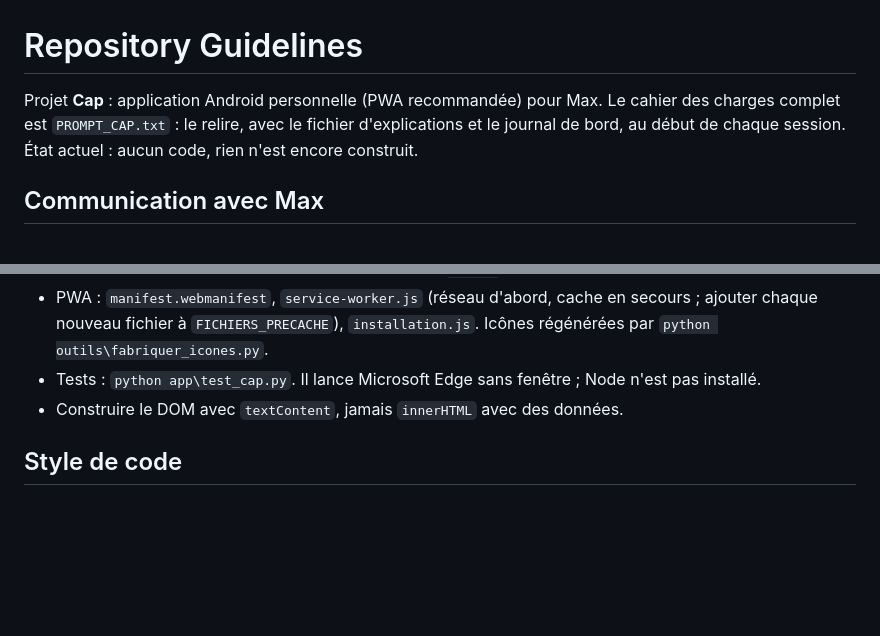
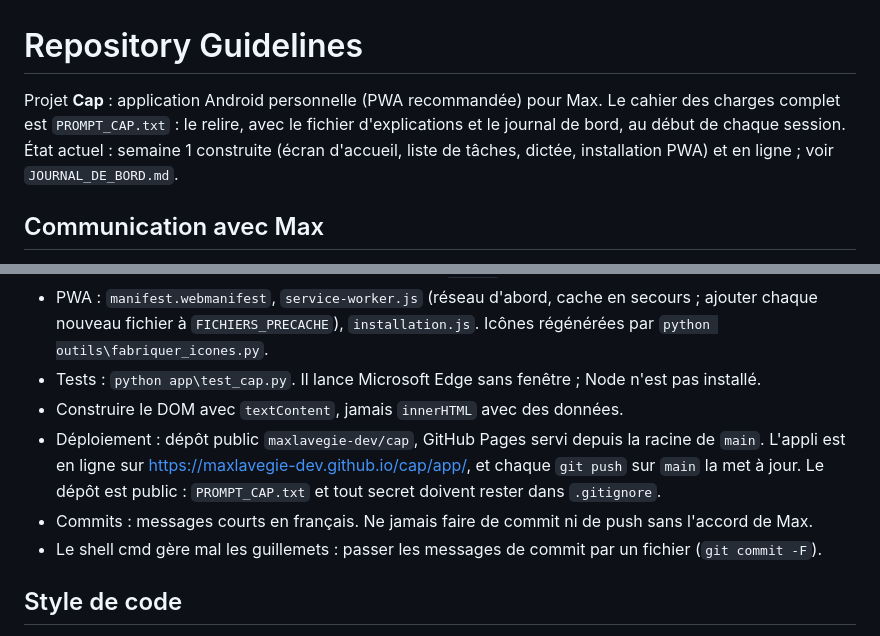
Before and after one commit to maxlavegie-dev/cap, a Markdown page: AGENTS.md, 2 parts joined by grey strips. GitHub-like rendering; blank space fills up the shorter version.

```diff
--- a/AGENTS.md
+++ b/AGENTS.md
@@ -1,6 +1,6 @@
 # Repository Guidelines
 
-Projet **Cap** : application Android personnelle (PWA recommandée) pour Max. Le cahier des charges complet est `PROMPT_CAP.txt` : le relire, avec le fichier d'explications et le journal de bord, au début de chaque session. État actuel : aucun code, rien n'est encore construit.
+Projet **Cap** : application Android personnelle (PWA recommandée) pour Max. Le cahier des charges complet est `PROMPT_CAP.txt` : le relire, avec le fichier d'explications et le journal de bord, au début de chaque session. État actuel : semaine 1 construite (écran d'accueil, liste de tâches, dictée, installation PWA) et en ligne ; voir `JOURNAL_DE_BORD.md`.
 
 ## Communication avec Max
 - Max n'est pas développeur et dicte à la voix. Lui parler en français, en le tutoyant, simplement, sans jargon. Une seule question à la fois, réponses courtes, toujours la vérité.
@@ -29,6 +29,9 @@ Projet **Cap** : application Android personnelle (PWA recommandée) pour Max. Le
 - PWA : `manifest.webmanifest`, `service-worker.js` (réseau d'abord, cache en secours ; ajouter chaque nouveau fichier à `FICHIERS_PRECACHE`), `installation.js`. Icônes régénérées par `python outils\fabriquer_icones.py`.
 - Tests : `python app\test_cap.py`. Il lance Microsoft Edge sans fenêtre ; Node n'est pas installé.
 - Construire le DOM avec `textContent`, jamais `innerHTML` avec des données.
+- Déploiement : dépôt public `maxlavegie-dev/cap`, GitHub Pages servi depuis la racine de `main`. L'appli est en ligne sur https://maxlavegie-dev.github.io/cap/app/, et chaque `git push` sur `main` la met à jour. Le dépôt est public : `PROMPT_CAP.txt` et tout secret doivent rester dans `.gitignore`.
+- Commits : messages courts en français. Ne jamais faire de commit ni de push sans l'accord de Max.
+- Le shell cmd gère mal les guillemets : passer les messages de commit par un fichier (`git commit -F`).
 
 ## Style de code
 - Scripts simples, un seul but chacun. Commentaires en français.
```
Also changed, not shown: EXPLICATIONS.md (+8 -1 lines), JOURNAL_DE_BORD.md (+11 -5 lines).
